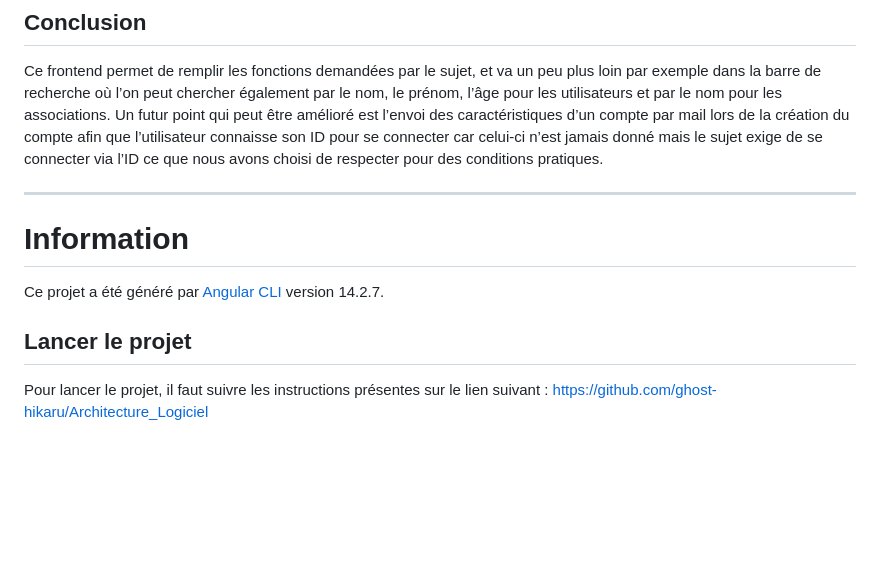
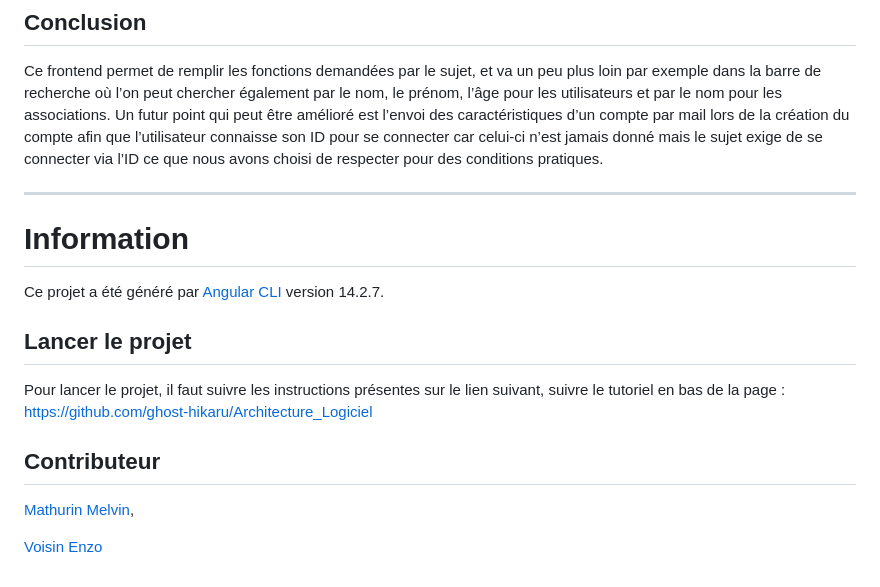
Before and after one commit to ghost-hikaru/Architecture_Logiciel, a Markdown page: wm_frontend/README.md, the part around the change. Drawn GitHub-style; blank space fills up the shorter version.

```diff
--- a/wm_frontend/README.md
+++ b/wm_frontend/README.md
@@ -75,12 +75,16 @@ La barre de recherche est un composant à part entière que l'on va afficher sur
 ## Conclusion
 Ce frontend permet de remplir les fonctions demandées par le sujet, et va un peu plus loin par exemple dans la barre de recherche où l’on peut chercher également par le nom, le prénom, l’âge pour les utilisateurs et par le nom pour les associations. Un futur point qui peut être amélioré est l’envoi des caractéristiques d’un compte par mail lors de la création du compte afin que l’utilisateur connaisse son ID pour se connecter car celui-ci n’est jamais donné mais le sujet exige de se connecter via l’ID ce que nous avons choisi de respecter pour des conditions pratiques.
 
-
 ------------------------------------------------------------------------------------------------
 # Information
 
 Ce projet a été généré par [Angular CLI](https://github.com/angular/angular-cli) version 14.2.7.
 
 ## Lancer le projet
-Pour lancer le projet, il faut suivre les instructions présentes sur le lien suivant :
+Pour lancer le projet, il faut suivre les instructions présentes sur le lien suivant, suivre le tutoriel en bas de la page :
 https://github.com/ghost-hikaru/Architecture_Logiciel
+
+## Contributeur
+[Mathurin Melvin](melvin.mathurin@etudiant.univ-rennes1.fr),
+
+[Voisin Enzo](enzo.voisin@etudiant.univ-rennes1.fr)
```
Also changed, not shown: Architecture.md (+10 -0 lines), README.md (deleted, +0 -6 lines).
